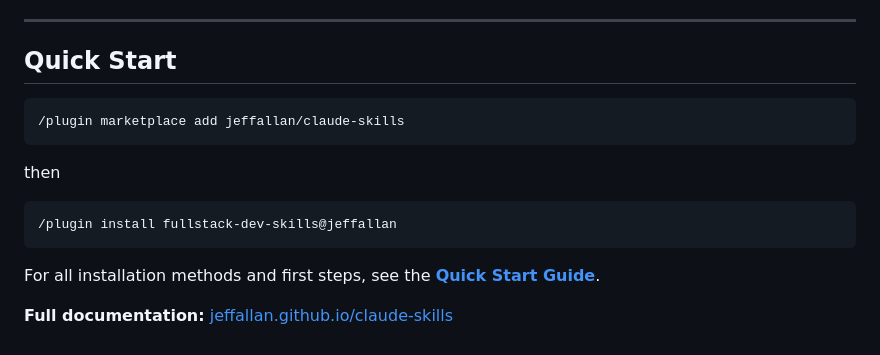
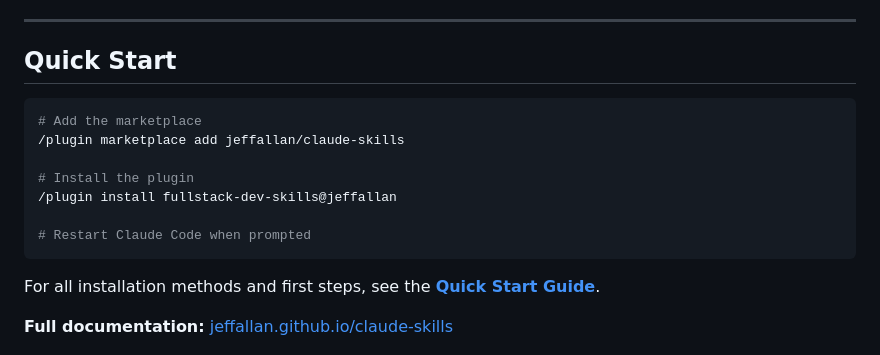
Before and after one commit to Jeffallan/claude-skills, a Markdown page: README.md, the part around the change. GitHub-like rendering.

Commit message:
minor  readme updates

````diff
--- a/README.md
+++ b/README.md
@@ -20,11 +20,13 @@
 ## Quick Start
 
 ```bash
+# Add the marketplace
 /plugin marketplace add jeffallan/claude-skills
-```
-then
-```bash
+
+# Install the plugin
 /plugin install fullstack-dev-skills@jeffallan
+
+# Restart Claude Code when prompted
 ```
 
 For all installation methods and first steps, see the [**Quick Start Guide**](QUICKSTART.md).
````
